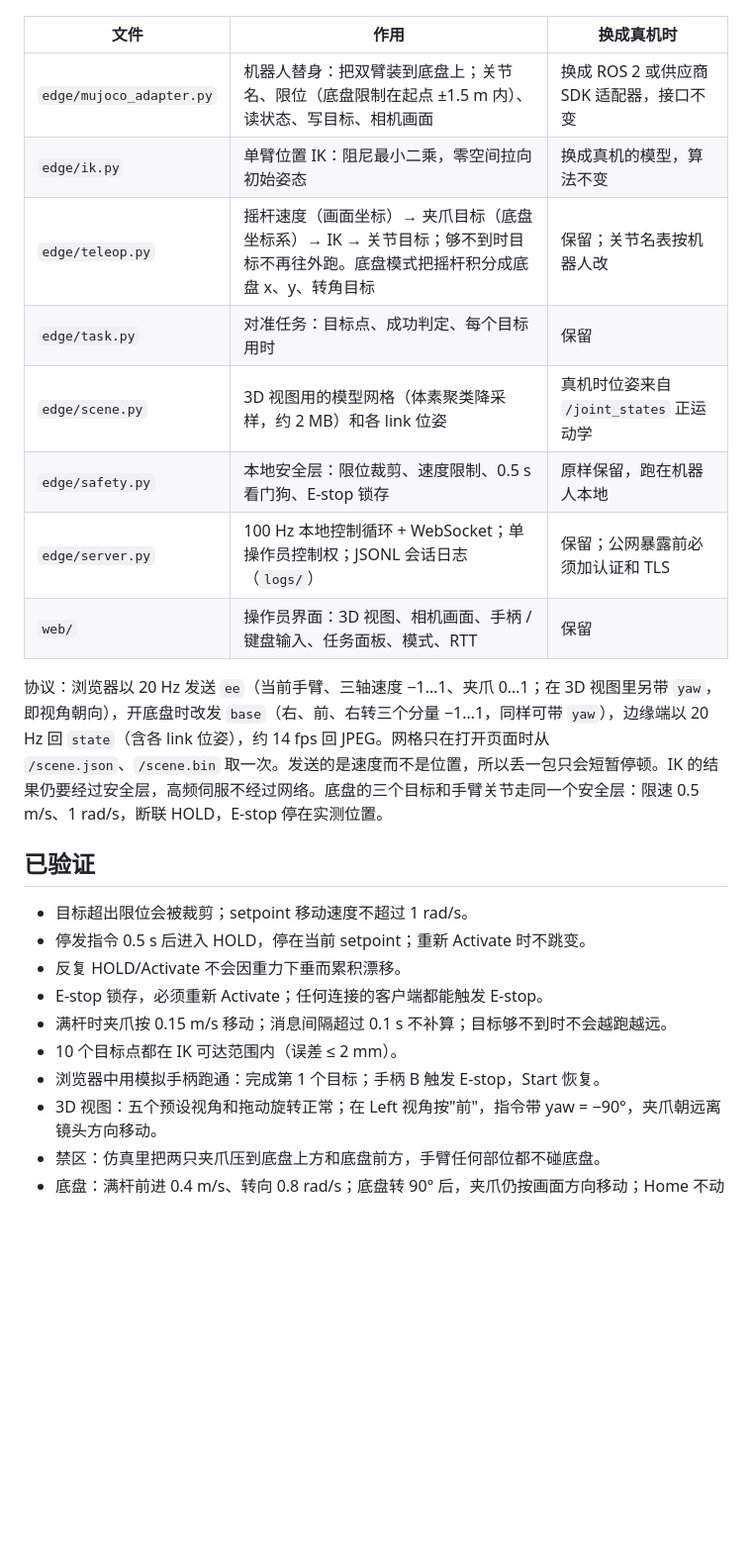
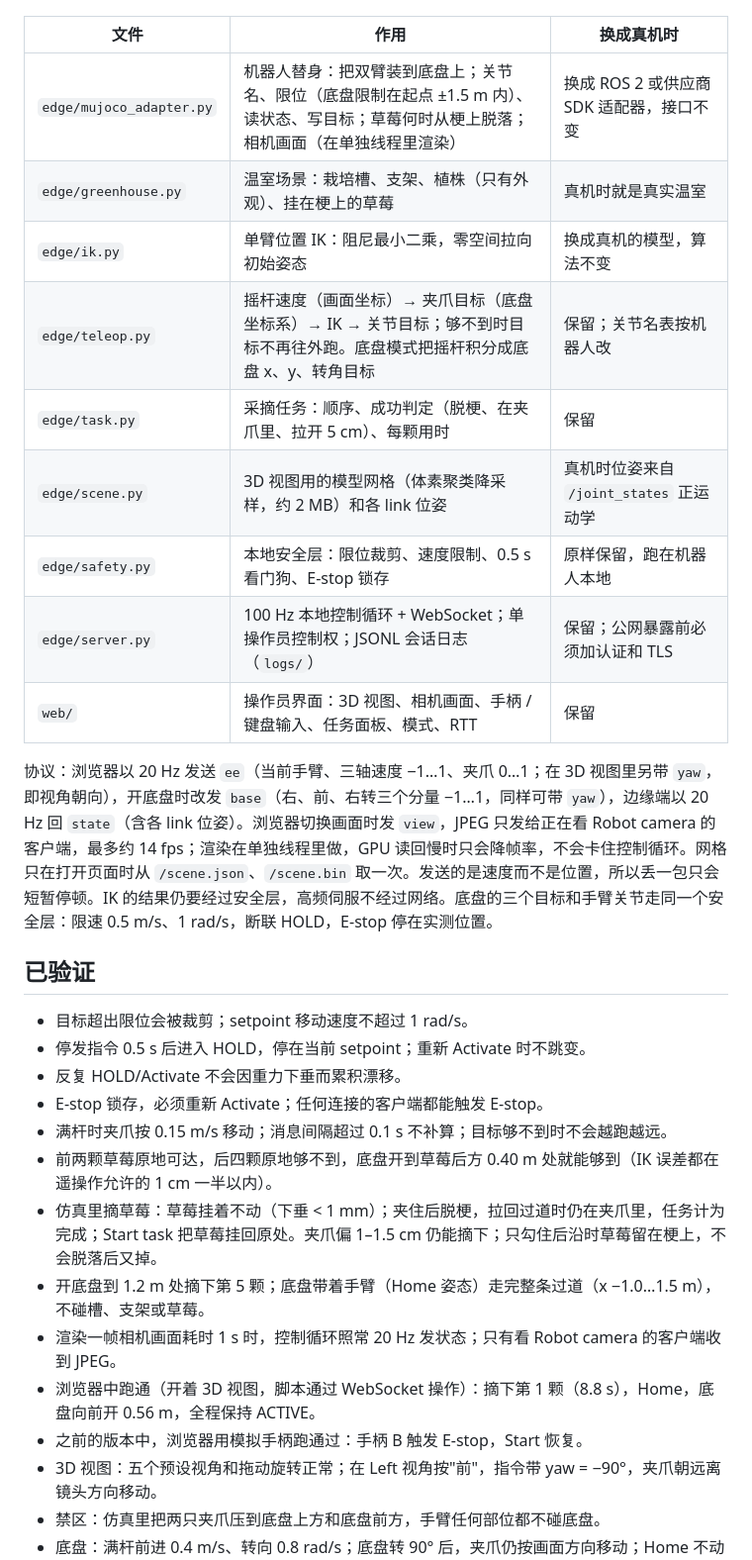
Before and after one commit to ysonggit/openarm-teleop-sim, a Markdown page: README.md, the part around one of its changes. Shown at 99% size. Rendered like a GitHub page; blank space fills up the shorter version.

```diff
--- a/README.md
+++ b/README.md
@@ -40,16 +42,17 @@ uv run python -m edge.server             # http://127.0.0.1:8765
 
 | 文件 | 作用 | 换成真机时 |
 |---|---|---|
-| `edge/mujoco_adapter.py` | 机器人替身：把双臂装到底盘上；关节名、限位（底盘限制在起点 ±1.5 m 内）、读状态、写目标、相机画面 | 换成 ROS 2 或供应商 SDK 适配器，接口不变 |
+| `edge/mujoco_adapter.py` | 机器人替身：把双臂装到底盘上；关节名、限位（底盘限制在起点 ±1.5 m 内）、读状态、写目标；草莓何时从梗上脱落；相机画面（在单独线程里渲染） | 换成 ROS 2 或供应商 SDK 适配器，接口不变 |
+| `edge/greenhouse.py` | 温室场景：栽培槽、支架、植株（只有外观）、挂在梗上的草莓 | 真机时就是真实温室 |
 | `edge/ik.py` | 单臂位置 IK：阻尼最小二乘，零空间拉向初始姿态 | 换成真机的模型，算法不变 |
 | `edge/teleop.py` | 摇杆速度（画面坐标）→ 夹爪目标（底盘坐标系）→ IK → 关节目标；够不到时目标不再往外跑。底盘模式把摇杆积分成底盘 x、y、转角目标 | 保留；关节名表按机器人改 |
-| `edge/task.py` | 对准任务：目标点、成功判定、每个目标用时 | 保留 |
+| `edge/task.py` | 采摘任务：顺序、成功判定（脱梗、在夹爪里、拉开 5 cm）、每颗用时 | 保留 |
 | `edge/scene.py` | 3D 视图用的模型网格（体素聚类降采样，约 2 MB）和各 link 位姿 | 真机时位姿来自 `/joint_states` 正运动学 |
 | `edge/safety.py` | 本地安全层：限位裁剪、速度限制、0.5 s 看门狗、E-stop 锁存 | 原样保留，跑在机器人本地 |
 | `edge/server.py` | 100 Hz 本地控制循环 + WebSocket；单操作员控制权；JSONL 会话日志（`logs/`） | 保留；公网暴露前必须加认证和 TLS |
 | `web/` | 操作员界面：3D 视图、相机画面、手柄 / 键盘输入、任务面板、模式、RTT | 保留 |
 
-协议：浏览器以 20 Hz 发送 `ee`（当前手臂、三轴速度 −1…1、夹爪 0…1；在 3D 视图里另带 `yaw`，即视角朝向），开底盘时改发 `base`（右、前、右转三个分量 −1…1，同样可带 `yaw`），边缘端以 20 Hz 回 `state`（含各 link 位姿），约 14 fps 回 JPEG。网格只在打开页面时从 `/scene.json`、`/scene.bin` 取一次。发送的是速度而不是位置，所以丢一包只会短暂停顿。IK 的结果仍要经过安全层，高频伺服不经过网络。底盘的三个目标和手臂关节走同一个安全层：限速 0.5 m/s、1 rad/s，断联 HOLD，E-stop 停在实测位置。
+协议：浏览器以 20 Hz 发送 `ee`（当前手臂、三轴速度 −1…1、夹爪 0…1；在 3D 视图里另带 `yaw`，即视角朝向），开底盘时改发 `base`（右、前、右转三个分量 −1…1，同样可带 `yaw`），边缘端以 20 Hz 回 `state`（含各 link 位姿）。浏览器切换画面时发 `view`，JPEG 只发给正在看 Robot camera 的客户端，最多约 14 fps；渲染在单独线程里做，GPU 读回慢时只会降帧率，不会卡住控制循环。网格只在打开页面时从 `/scene.json`、`/scene.bin` 取一次。发送的是速度而不是位置，所以丢一包只会短暂停顿。IK 的结果仍要经过安全层，高频伺服不经过网络。底盘的三个目标和手臂关节走同一个安全层：限速 0.5 m/s、1 rad/s，断联 HOLD，E-stop 停在实测位置。
 
 ## 已验证
 
@@ -58,8 +61,12 @@ uv run python -m edge.server             # http://127.0.0.1:8765
 - 反复 HOLD/Activate 不会因重力下垂而累积漂移。
 - E-stop 锁存，必须重新 Activate；任何连接的客户端都能触发 E-stop。
 - 满杆时夹爪按 0.15 m/s 移动；消息间隔超过 0.1 s 不补算；目标够不到时不会越跑越远。
-- 10 个目标点都在 IK 可达范围内（误差 ≤ 2 mm）。
-- 浏览器中用模拟手柄跑通：完成第 1 个目标；手柄 B 触发 E-stop，Start 恢复。
+- 前两颗草莓原地可达，后四颗原地够不到，底盘开到草莓后方 0.40 m 处就能够到（IK 误差都在遥操作允许的 1 cm 一半以内）。
+- 仿真里摘草莓：草莓挂着不动（下垂 < 1 mm）；夹住后脱梗，拉回过道时仍在夹爪里，任务计为完成；Start task 把草莓挂回原处。夹爪偏 1–1.5 cm 仍能摘下；只勾住后沿时草莓留在梗上，不会脱落后又掉。
+- 开底盘到 1.2 m 处摘下第 5 颗；底盘带着手臂（Home 姿态）走完整条过道（x −1.0…1.5 m），不碰槽、支架或草莓。
+- 渲染一帧相机画面耗时 1 s 时，控制循环照常 20 Hz 发状态；只有看 Robot camera 的客户端收到 JPEG。
+- 浏览器中跑通（开着 3D 视图，脚本通过 WebSocket 操作）：摘下第 1 颗（8.8 s），Home，底盘向前开 0.56 m，全程保持 ACTIVE。
+- 之前的版本中，浏览器用模拟手柄跑通过：手柄 B 触发 E-stop，Start 恢复。
 - 3D 视图：五个预设视角和拖动旋转正常；在 Left 视角按"前"，指令带 yaw = −90°，夹爪朝远离镜头方向移动。
 - 禁区：仿真里把两只夹爪压到底盘上方和底盘前方，手臂任何部位都不碰底盘。
 - 底盘：满杆前进 0.4 m/s、转向 0.8 rad/s；底盘转 90° 后，夹爪仍按画面方向移动；Home 不动底盘；超出 ±1.5 m 的目标被裁剪；底盘移动 0.3 m，两个夹爪在世界坐标里跟着移动 0.3 m。
```
Also changed, not shown: other parts of README.md (+6 -3 lines), docs/screenshot-3d.png, 12 other files.
